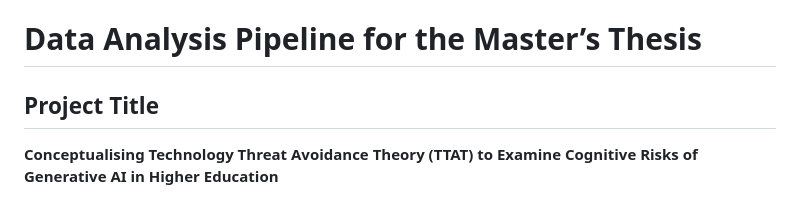
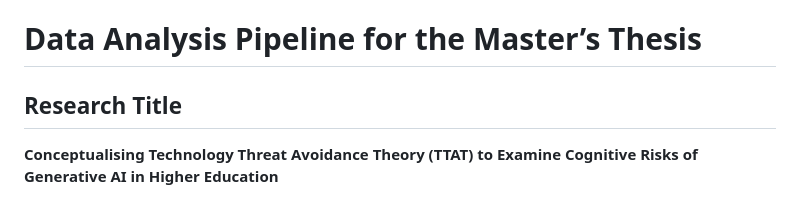
Before and after one commit to twt808/MIS_Thesis_Data_Analysis, a Markdown page: README.md, the part around the change. GitHub-like rendering.

```diff
--- a/README.md
+++ b/README.md
@@ -1,6 +1,6 @@
 # Data Analysis Pipeline for the Master’s Thesis
 
-## Project Title
+## Research Title
 
 **Conceptualising Technology Threat Avoidance Theory (TTAT) to Examine Cognitive Risks of Generative AI in Higher Education**
 
```
